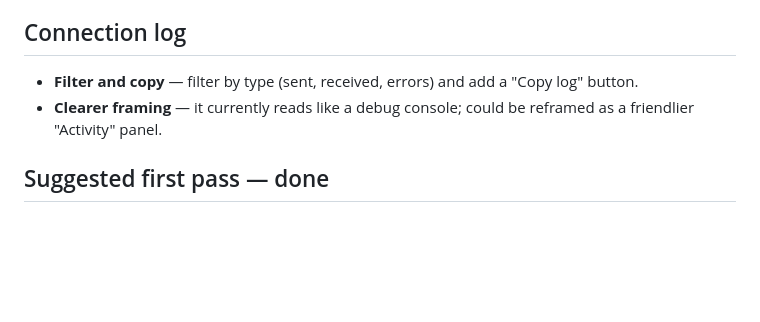
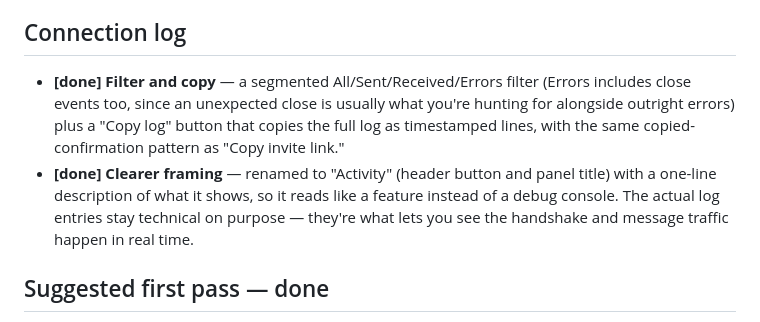
Before and after one commit to ateekshaykh/websocket-demo-chat, a Markdown page: docs/UI-UX-IDEAS.md, the part around the change. GitHub-like rendering; blank space fills up the shorter version.

Commit message:
Mark connection-log filter/copy and framing done in UI/UX ideas doc

```diff
--- a/docs/UI-UX-IDEAS.md
+++ b/docs/UI-UX-IDEAS.md
@@ -154,10 +154,16 @@ marked **[done]** are implemented; the rest are a menu to pick from.
 
 ## Connection log
 
-- **Filter and copy** — filter by type (sent, received, errors) and add a
-  "Copy log" button.
-- **Clearer framing** — it currently reads like a debug console; could be
-  reframed as a friendlier "Activity" panel.
+- **[done] Filter and copy** — a segmented All/Sent/Received/Errors filter
+  (Errors includes close events too, since an unexpected close is usually
+  what you're hunting for alongside outright errors) plus a "Copy log"
+  button that copies the full log as timestamped lines, with the same
+  copied-confirmation pattern as "Copy invite link."
+- **[done] Clearer framing** — renamed to "Activity" (header button and
+  panel title) with a one-line description of what it shows, so it reads
+  like a feature instead of a debug console. The actual log entries stay
+  technical on purpose — they're what lets you see the handshake and
+  message traffic happen in real time.
 
 ## Suggested first pass — done
 
```
